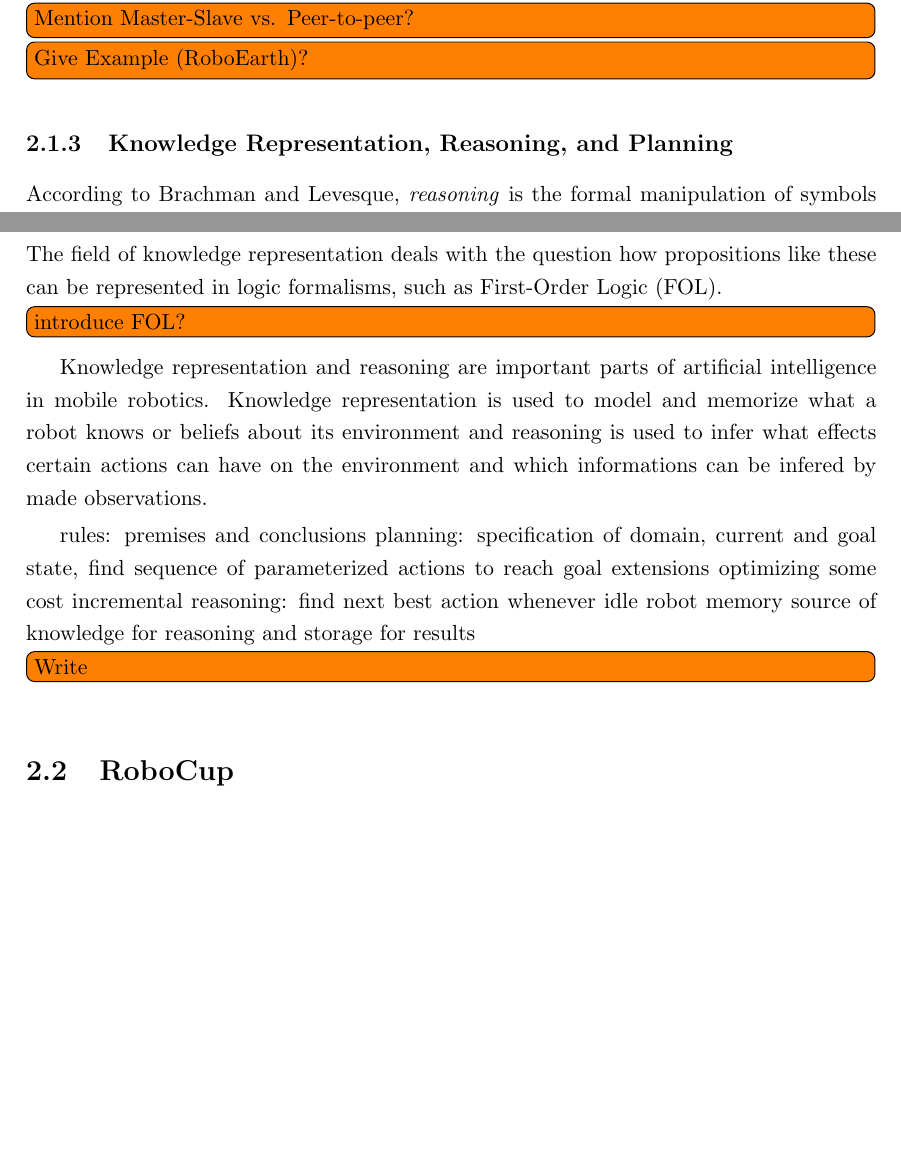
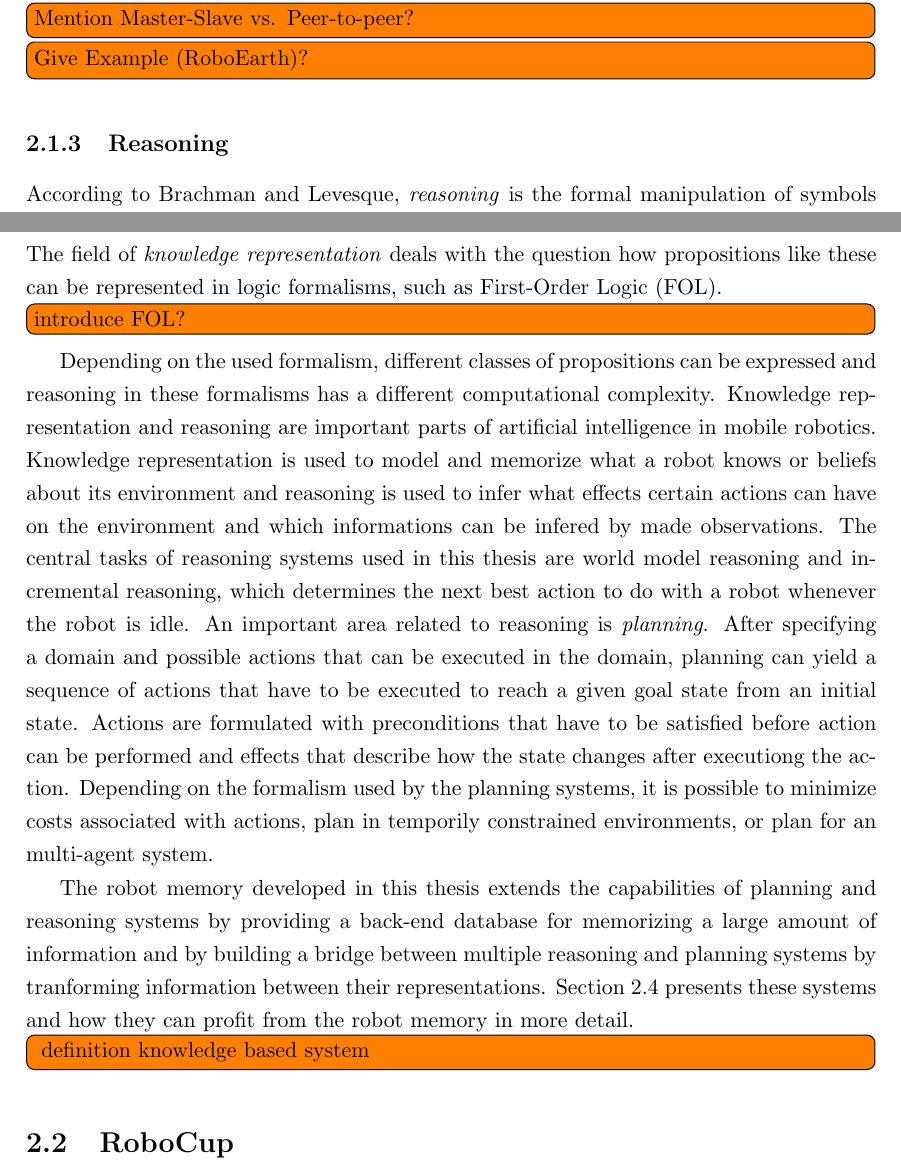
Before and after one commit to zwilling/masterthesis-proposal-robot-memory, a LaTeX thesis (thesis/thesis.tex, which reads thesis/background.tex): two parts of pages 14 and 15 of 66, joined at a grey line, cut so that both start at the same text, the shorter picture padded with empty space. Compiled offline with pdfLaTeX.

Commit message:
background: finished first shot on reasoning

```diff
--- a/thesis/background.tex
+++ b/thesis/background.tex
@@ -81,7 +81,7 @@ distributed system does not represents contradicting assumptions.
 \todo[inline]{Mention Master-Slave vs. Peer-to-peer?}
 \todo[inline]{Give Example (RoboEarth)?}
 
-\subsection{Knowledge Representation, Reasoning, and Planning}
+\subsection{Reasoning}
 \label{sec:reasoning}
 According to Brachman and Levesque, \emph{reasoning} is the formal
 manipulation of symbols representing a believed propositions to
@@ -95,25 +95,40 @@ A simple example for logical inference is the following:
 \item All robots should have a memory
 \item Therefore, Ceasar should have a memory
 \end{enumerate}
-The field of knowledge representation deals with the question how
-propositions like these can be represented in logic formalisms, such
-as First-Order Logic (FOL). \todo[inline]{introduce FOL?}  Knowledge
-representation and reasoning are important parts of artificial
-intelligence in mobile robotics. Knowledge representation is used to
-model and memorize what a robot knows or beliefs about its
-environment and reasoning is used to infer what effects certain
-actions can have on the environment and which informations can be
-infered by made observations.
+The field of \emph{knowledge representation} deals with the question
+how propositions like these can be represented in logic formalisms,
+such as First-Order Logic (FOL). \todo[inline]{introduce FOL?}
+Depending on the used formalism, different classes of propositions can
+be expressed and reasoning in these formalisms has a different
+computational complexity. Knowledge representation and reasoning are
+important parts of artificial intelligence in mobile
+robotics. Knowledge representation is used to model and memorize what
+a robot knows or beliefs about its environment and reasoning is used
+to infer what effects certain actions can have on the environment and
+which informations can be infered by made observations. The central
+tasks of reasoning systems used in this thesis are world model
+reasoning and incremental reasoning, which determines the next best
+action to do with a robot whenever the robot is idle. An important
+area related to reasoning is \emph{planning}. After specifying a
+domain and possible actions that can be executed in the domain,
+planning can yield a sequence of actions that have to be executed to
+reach a given goal state from an initial state. Actions are formulated
+with preconditions that have to be satisfied before action can be
+performed and effects that describe how the state changes after
+executiong the action. Depending on the formalism used by the planning
+systems, it is possible to minimize costs associated with actions,
+plan in temporily constrained environments, or plan for an multi-agent
+system.
 
+The robot memory developed in this thesis extends the capabilities of
+planning and reasoning systems by providing a back-end database for
+memorizing a large amount of information and by building a bridge
+between multiple reasoning and planning systems by tranforming
+information between their representations. \refsec{sec:planners}
+presents these systems and how they can profit from the robot memory
+in more detail.
 
-
-rules: premises and conclusions
-planning: specification of domain, current and goal state, find sequence of parameterized actions to reach goal
-  extensions optimizing some cost
-incremental reasoning: find next best action whenever idle
-robot memory source of knowledge for reasoning and storage for results
-
-\todo[inline]{Write}
+\todo[inline]{ definition knowledge based system}
 
 \section{RoboCup}
 \label{sec:robocup}
```
